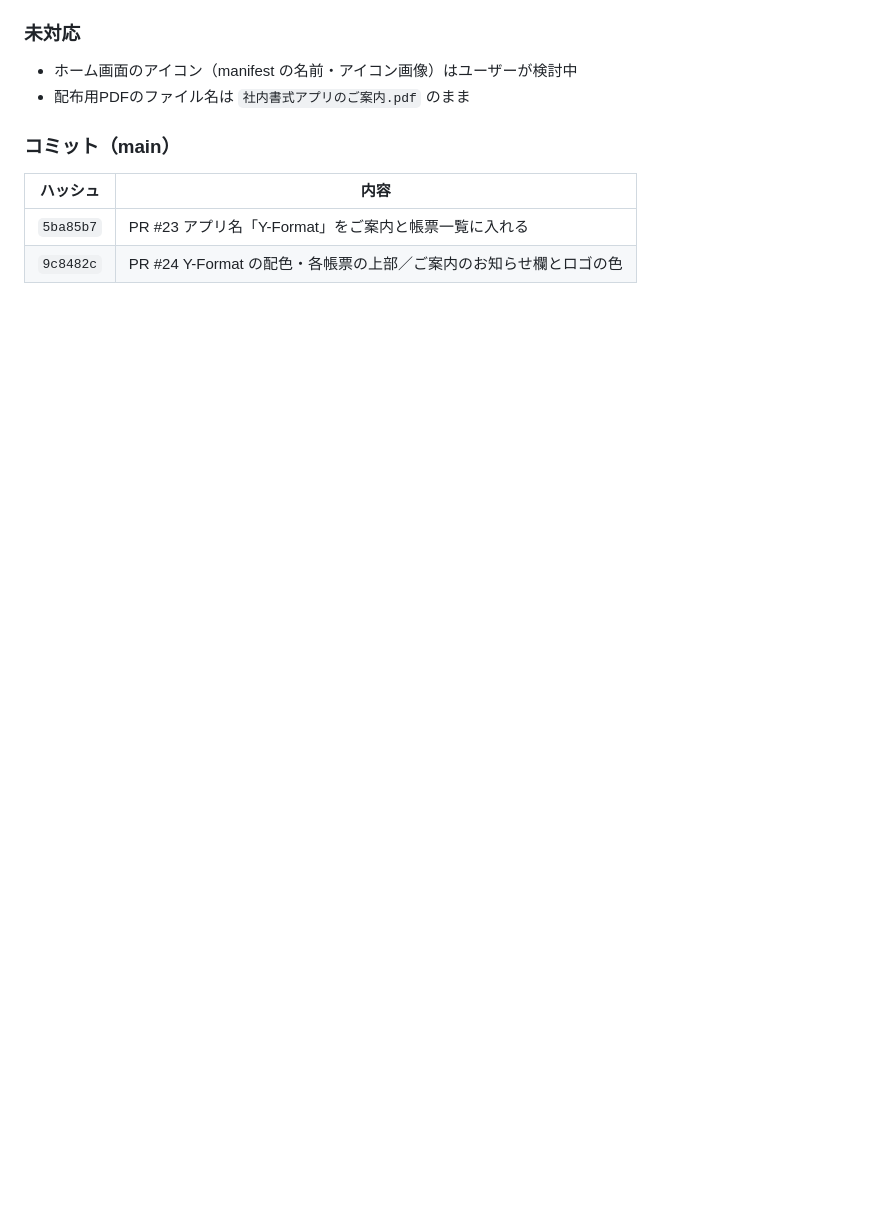
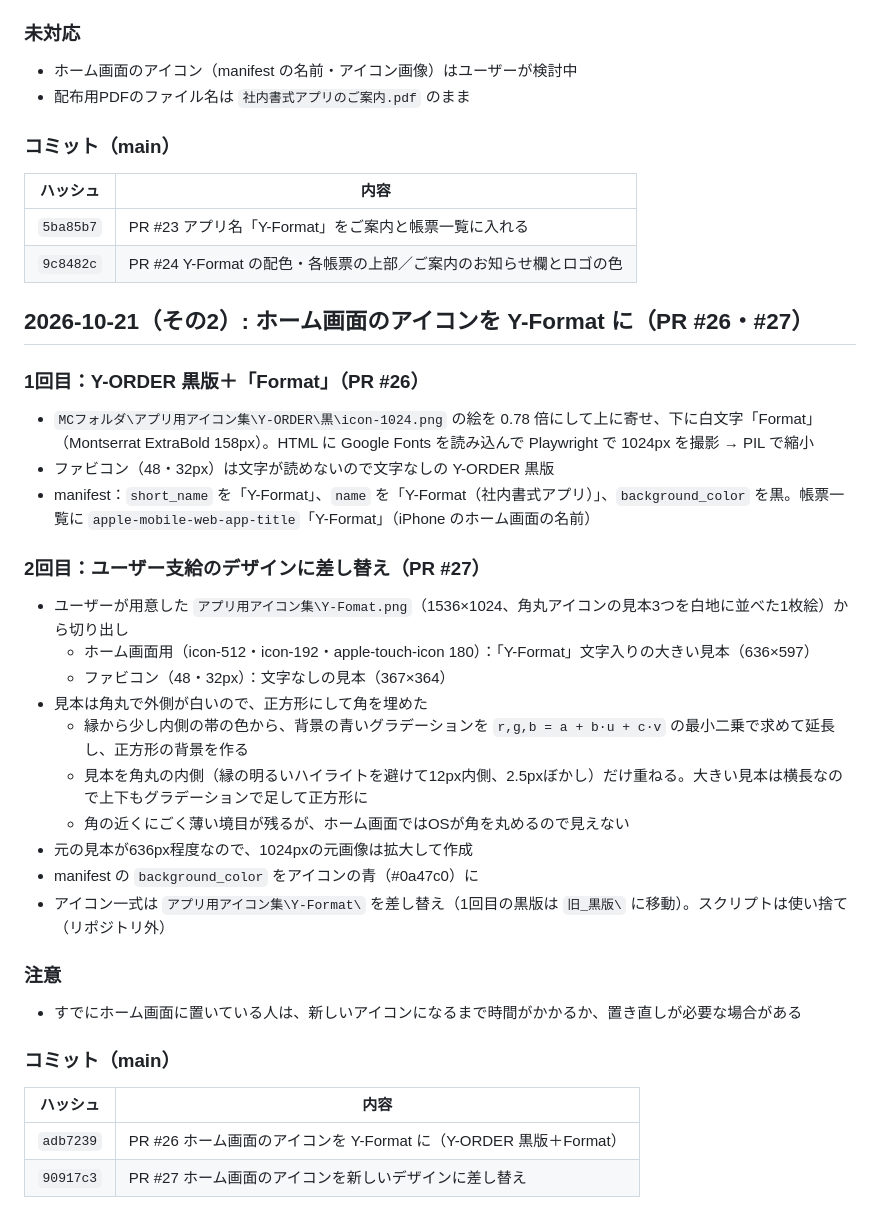
Before and after one commit to shar19-ops/shanai-shoshiki-app, a Markdown page: DEVLOG.md, the part around the change. Drawn GitHub-style; blank space fills up the shorter version.

Commit message:
DEVLOG に 2026-10-21（その2）の記録を追記（ホーム画面のアイコン）
Co-Authored-By: Claude Opus 5.5 <noreply@anthropic.com>

```diff
--- a/DEVLOG.md
+++ b/DEVLOG.md
@@ -560,3 +560,35 @@ GitHubリポジトリ: https://github.com/shar19-ops/shanai-shoshiki-app （publ
 |---|---|
 | `5ba85b7` | PR #23 アプリ名「Y-Format」をご案内と帳票一覧に入れる |
 | `9c8482c` | PR #24 Y-Format の配色・各帳票の上部／ご案内のお知らせ欄とロゴの色 |
+
+## 2026-10-21（その2）: ホーム画面のアイコンを Y-Format に（PR #26・#27）
+
+### 1回目：Y-ORDER 黒版＋「Format」（PR #26）
+
+- `MCフォルダ\アプリ用アイコン集\Y-ORDER\黒\icon-1024.png` の絵を 0.78 倍にして上に寄せ、下に白文字「Format」（Montserrat ExtraBold 158px）。HTML に Google Fonts を読み込んで Playwright で 1024px を撮影 → PIL で縮小
+- ファビコン（48・32px）は文字が読めないので文字なしの Y-ORDER 黒版
+- manifest：`short_name` を「Y-Format」、`name` を「Y-Format（社内書式アプリ）」、`background_color` を黒。帳票一覧に `apple-mobile-web-app-title`「Y-Format」（iPhone のホーム画面の名前）
+
+### 2回目：ユーザー支給のデザインに差し替え（PR #27）
+
+- ユーザーが用意した `アプリ用アイコン集\Y-Fomat.png`（1536×1024、角丸アイコンの見本3つを白地に並べた1枚絵）から切り出し
+  - ホーム画面用（icon-512・icon-192・apple-touch-icon 180）：「Y-Format」文字入りの大きい見本（636×597）
+  - ファビコン（48・32px）：文字なしの見本（367×364）
+- 見本は角丸で外側が白いので、正方形にして角を埋めた
+  - 縁から少し内側の帯の色から、背景の青いグラデーションを `r,g,b = a + b·u + c·v` の最小二乗で求めて延長し、正方形の背景を作る
+  - 見本を角丸の内側（縁の明るいハイライトを避けて12px内側、2.5pxぼかし）だけ重ねる。大きい見本は横長なので上下もグラデーションで足して正方形に
+  - 角の近くにごく薄い境目が残るが、ホーム画面ではOSが角を丸めるので見えない
+- 元の見本が636px程度なので、1024pxの元画像は拡大して作成
+- manifest の `background_color` をアイコンの青（#0a47c0）に
+- アイコン一式は `アプリ用アイコン集\Y-Format\` を差し替え（1回目の黒版は `旧_黒版\` に移動）。スクリプトは使い捨て（リポジトリ外）
+
+### 注意
+
+- すでにホーム画面に置いている人は、新しいアイコンになるまで時間がかかるか、置き直しが必要な場合がある
+
+### コミット（main）
+
+| ハッシュ | 内容 |
+|---|---|
+| `adb7239` | PR #26 ホーム画面のアイコンを Y-Format に（Y-ORDER 黒版＋Format） |
+| `90917c3` | PR #27 ホーム画面のアイコンを新しいデザインに差し替え |
```
